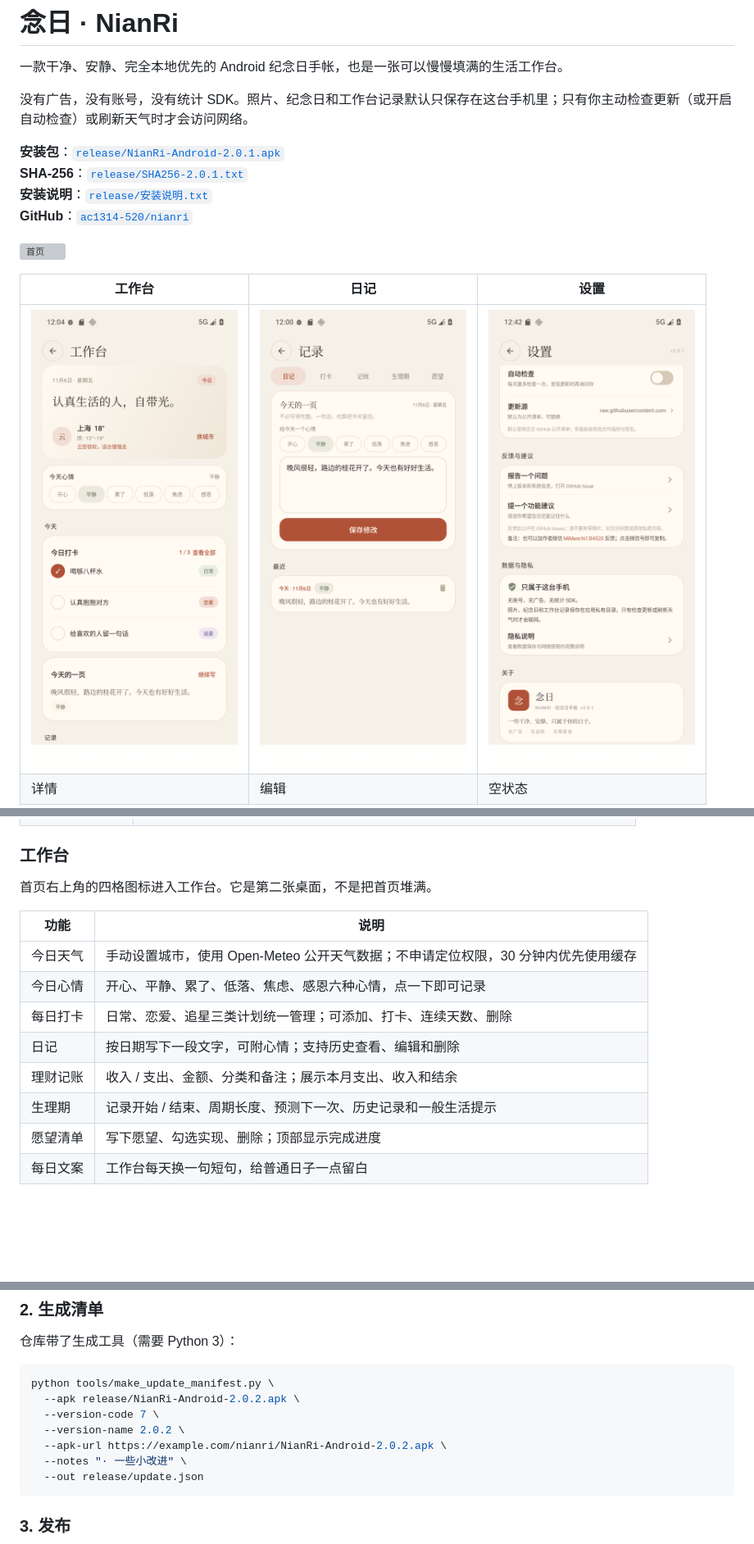
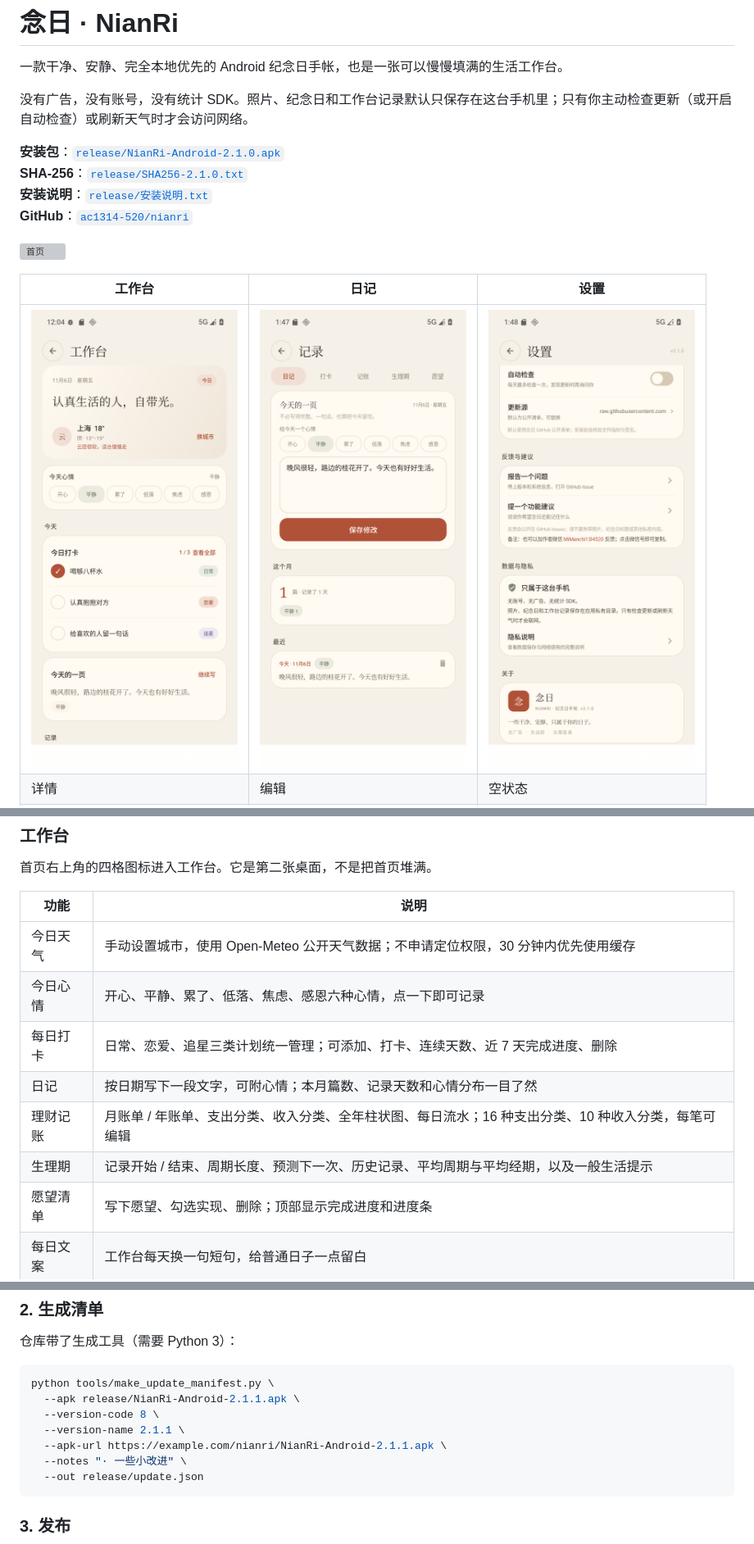
Before and after one commit to ac1314-520/nianri, a Markdown page: README.md, 3 parts joined by grey strips. Shown at 82% size. GitHub-like rendering; pictures changed too: docs/preview-diary.png, docs/preview-settings.png; blank space fills up the shorter version; grey boxes are pictures that could not be loaded.

Commit message:
念日 2.1.0：月账单、年账单和更细的记账分类
- 记账重做：月账单 / 年账单、分类占比、全年柱状图、12 个月明细
- 16 种支出分类、10 种收入分类，流水可编辑
- 日记、打卡、生理期、愿望清单增加统计信息

````diff
--- a/README.md
+++ b/README.md
@@ -4,8 +4,8 @@
 
 没有广告，没有账号，没有统计 SDK。照片、纪念日和工作台记录默认只保存在这台手机里；只有你主动检查更新（或开启自动检查）或刷新天气时才会访问网络。
 
-**安装包**：[`release/NianRi-Android-2.0.1.apk`](release/NianRi-Android-2.0.1.apk)
-**SHA-256**：[`release/SHA256-2.0.1.txt`](release/SHA256-2.0.1.txt)
+**安装包**：[`release/NianRi-Android-2.1.0.apk`](release/NianRi-Android-2.1.0.apk)
+**SHA-256**：[`release/SHA256-2.1.0.txt`](release/SHA256-2.1.0.txt)
 **安装说明**：[`release/安装说明.txt`](release/安装说明.txt)
 **GitHub**：[`ac1314-520/nianri`](https://github.com/ac1314-520/nianri)
 
@@ -48,11 +56,11 @@
 | --- | --- |
 | 今日天气 | 手动设置城市，使用 Open-Meteo 公开天气数据；不申请定位权限，30 分钟内优先使用缓存 |
 | 今日心情 | 开心、平静、累了、低落、焦虑、感恩六种心情，点一下即可记录 |
-| 每日打卡 | 日常、恋爱、追星三类计划统一管理；可添加、打卡、连续天数、删除 |
-| 日记 | 按日期写下一段文字，可附心情；支持历史查看、编辑和删除 |
-| 理财记账 | 收入 / 支出、金额、分类和备注；展示本月支出、收入和结余 |
-| 生理期 | 记录开始 / 结束、周期长度、预测下一次、历史记录和一般生活提示 |
-| 愿望清单 | 写下愿望、勾选实现、删除；顶部显示完成进度 |
+| 每日打卡 | 日常、恋爱、追星三类计划统一管理；可添加、打卡、连续天数、近 7 天完成进度、删除 |
+| 日记 | 按日期写下一段文字，可附心情；本月篇数、记录天数和心情分布一目了然 |
+| 理财记账 | 月账单 / 年账单、支出分类、收入分类、全年柱状图、每日流水；16 种支出分类、10 种收入分类，每笔可编辑 |
+| 生理期 | 记录开始 / 结束、周期长度、预测下一次、历史记录、平均周期与平均经期，以及一般生活提示 |
+| 愿望清单 | 写下愿望、勾选实现、删除；顶部显示完成进度和进度条 |
 | 每日文案 | 工作台每天换一句短句，给普通日子一点留白 |
 
 ### 通用
@@ -160,10 +170,10 @@ https://raw.githubusercontent.com/ac1314-520/nianri/refs/heads/main/release/upda
 
 ```bash
 python tools/make_update_manifest.py \
-  --apk release/NianRi-Android-2.0.2.apk \
-  --version-code 7 \
-  --version-name 2.0.2 \
-  --apk-url https://example.com/nianri/NianRi-Android-2.0.2.apk \
+  --apk release/NianRi-Android-2.1.1.apk \
+  --version-code 8 \
+  --version-name 2.1.1 \
+  --apk-url https://example.com/nianri/NianRi-Android-2.1.1.apk \
   --notes "· 一些小改进" \
   --out release/update.json
 ```
````
Also changed, not shown: other parts of README.md (+34 -9 lines), docs/preview-ledger-year.png (added), docs/preview-ledger.png (added), 10 other files.
